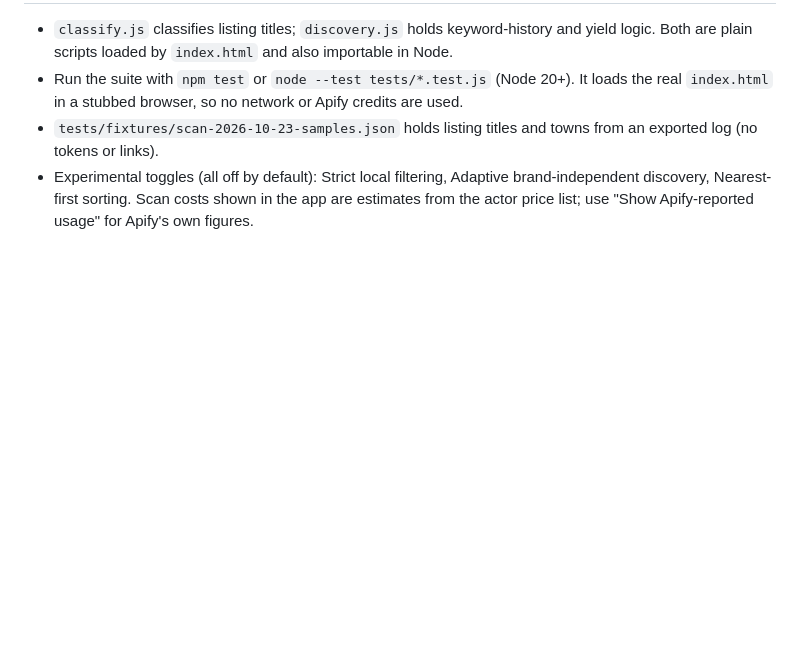
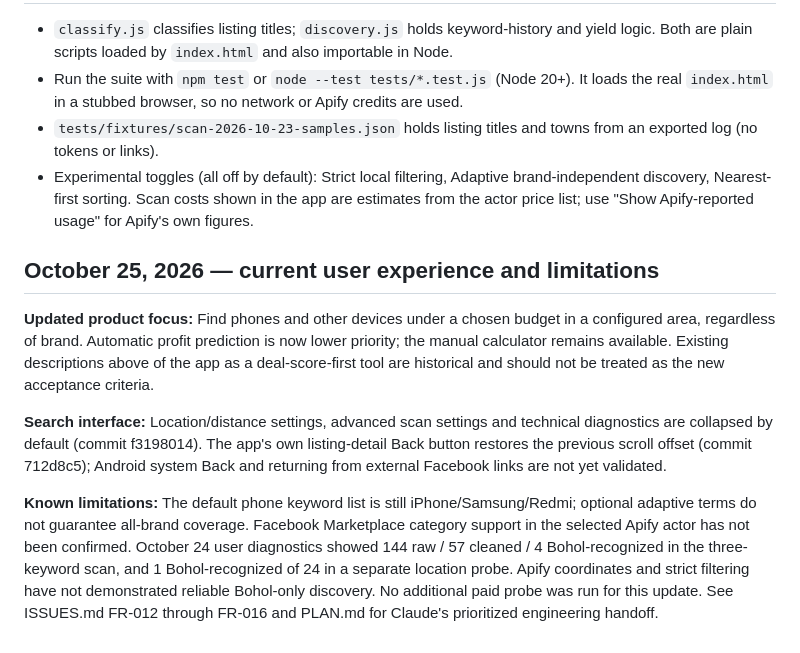
Before and after one commit to irincovictor-cmd/Marketplace_finder, a Markdown page: README.md, the part around the change. GitHub-like rendering; blank space fills up the shorter version.

Commit message:
Document October 25 fixes, partial fixes, blockers and Claude handoff in README.md

```diff
--- a/README.md
+++ b/README.md
@@ -101,3 +101,12 @@ A mobile-first web app for a gadget reseller in Bohol, Philippines. It finds und
 - Run the suite with `npm test` or `node --test tests/*.test.js` (Node 20+). It loads the real `index.html` in a stubbed browser, so no network or Apify credits are used.
 - `tests/fixtures/scan-2026-10-23-samples.json` holds listing titles and towns from an exported log (no tokens or links).
 - Experimental toggles (all off by default): Strict local filtering, Adaptive brand-independent discovery, Nearest-first sorting. Scan costs shown in the app are estimates from the actor price list; use "Show Apify-reported usage" for Apify's own figures.
+
+
+## October 25, 2026 — current user experience and limitations
+
+**Updated product focus:** Find phones and other devices under a chosen budget in a configured area, regardless of brand. Automatic profit prediction is now lower priority; the manual calculator remains available. Existing descriptions above of the app as a deal-score-first tool are historical and should not be treated as the new acceptance criteria.
+
+**Search interface:** Location/distance settings, advanced scan settings and technical diagnostics are collapsed by default (commit f3198014). The app's own listing-detail Back button restores the previous scroll offset (commit 712d8c5); Android system Back and returning from external Facebook links are not yet validated.
+
+**Known limitations:** The default phone keyword list is still iPhone/Samsung/Redmi; optional adaptive terms do not guarantee all-brand coverage. Facebook Marketplace category support in the selected Apify actor has not been confirmed. October 24 user diagnostics showed 144 raw / 57 cleaned / 4 Bohol-recognized in the three-keyword scan, and 1 Bohol-recognized of 24 in a separate location probe. Apify coordinates and strict filtering have not demonstrated reliable Bohol-only discovery. No additional paid probe was run for this update. See ISSUES.md FR-012 through FR-016 and PLAN.md for Claude's prioritized engineering handoff.
```
